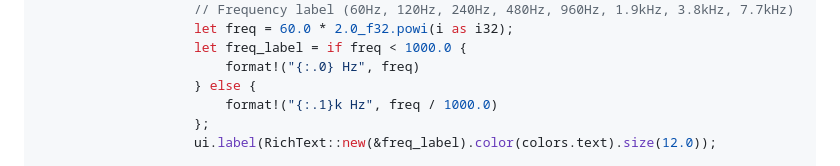
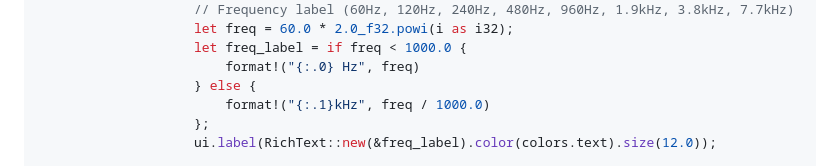
Before and after one commit to david-t-martel/rusty-audio, a Markdown page: WASM_CODE_BORROWING_GUIDE.md, the part around the change. Rendered like a GitHub page.

Commit message:
Update WASM_CODE_BORROWING_GUIDE.md
Co-authored-by: gemini-code-assist[bot] <176961590+gemini-code-assist[bot]@users.noreply.github.com>

```diff
--- a/WASM_CODE_BORROWING_GUIDE.md
+++ b/WASM_CODE_BORROWING_GUIDE.md
@@ -100,7 +100,7 @@ fn draw_eq_panel(&mut self, ui: &mut egui::Ui, colors: &ThemeColors) {
                     let freq_label = if freq < 1000.0 {
                         format!("{:.0} Hz", freq)
                     } else {
-                        format!("{:.1}k Hz", freq / 1000.0)
+                        format!("{:.1}kHz", freq / 1000.0)
                     };
                     ui.label(RichText::new(&freq_label).color(colors.text).size(12.0));
 
```
